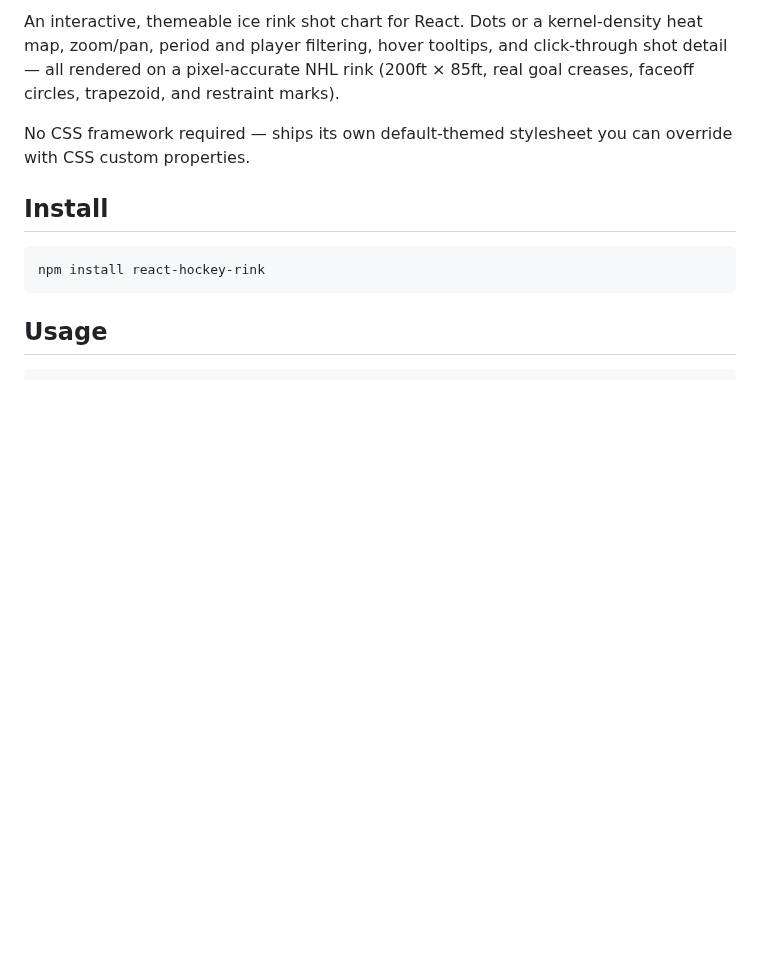
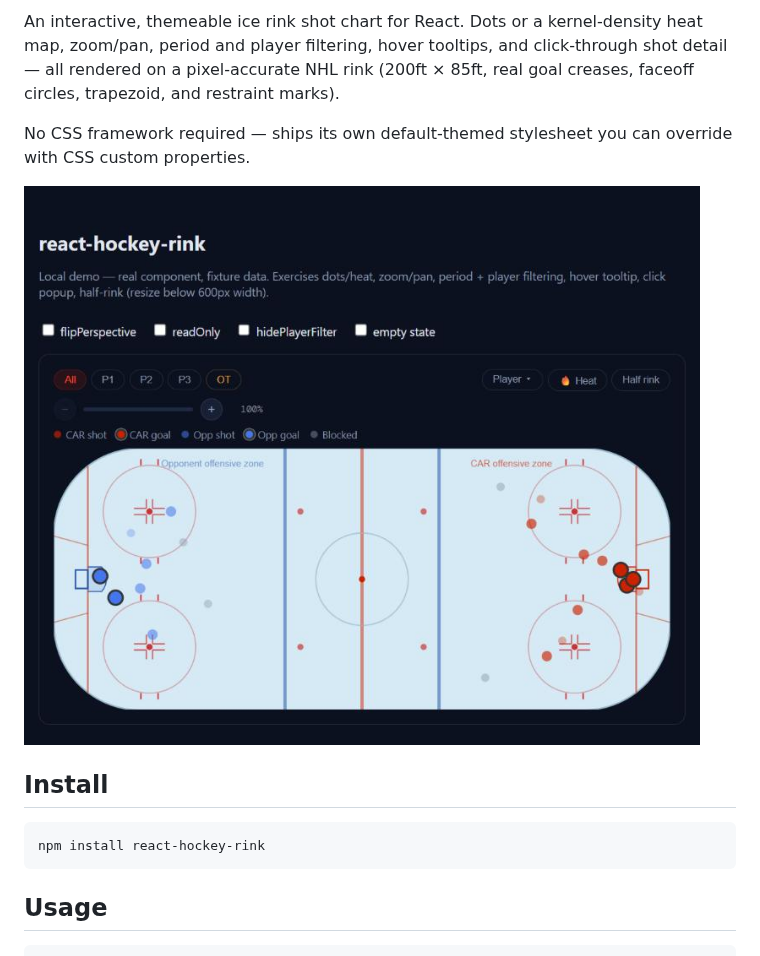
Before and after one commit to ehlersio/react-hockey-rink, a Markdown page: README.md, the part around the change. Rendered like a GitHub page; pictures changed too: docs/screenshot.png (added); blank space fills up the shorter version.

Commit message:
Add a screenshot to the README
Loads the demo's Google Fonts (Barlow Condensed/DM Mono) for visual
fidelity and tags the capture target with an id for reproducibility.

```diff
--- a/README.md
+++ b/README.md
@@ -10,6 +10,8 @@ creases, faceoff circles, trapezoid, and restraint marks).
 
 No CSS framework required — ships its own default-themed stylesheet you can
 override with CSS custom properties.
+
+![react-hockey-rink demo — dots mode with period/player filters, zoom controls, and a heat-map toggle](./docs/screenshot.png)
 
 ## Install
 
```
Also changed, not shown: 2 other files.
